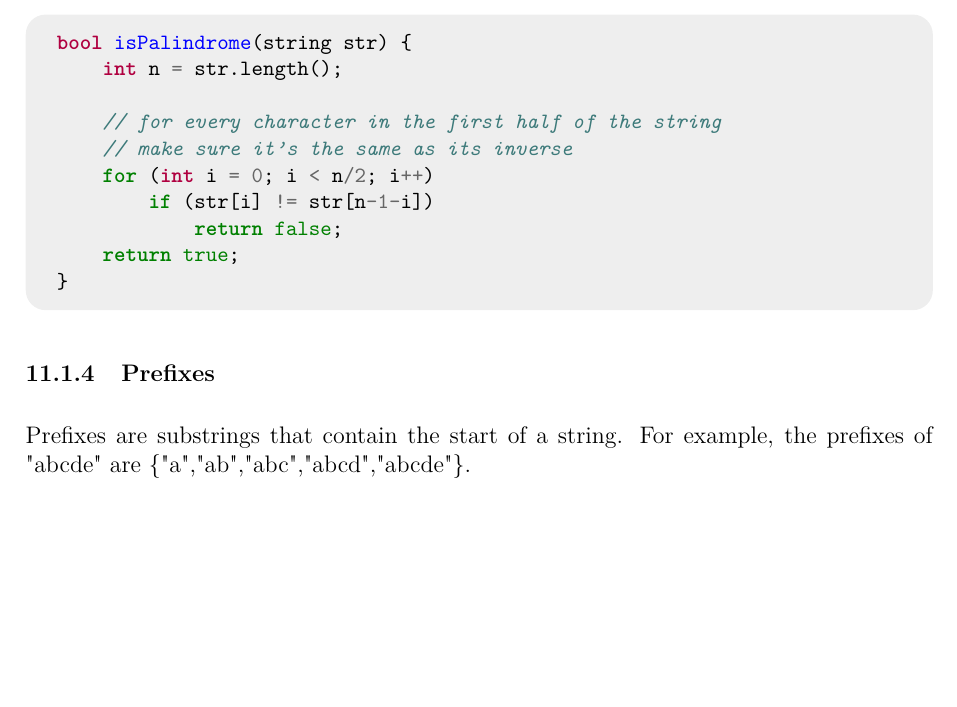
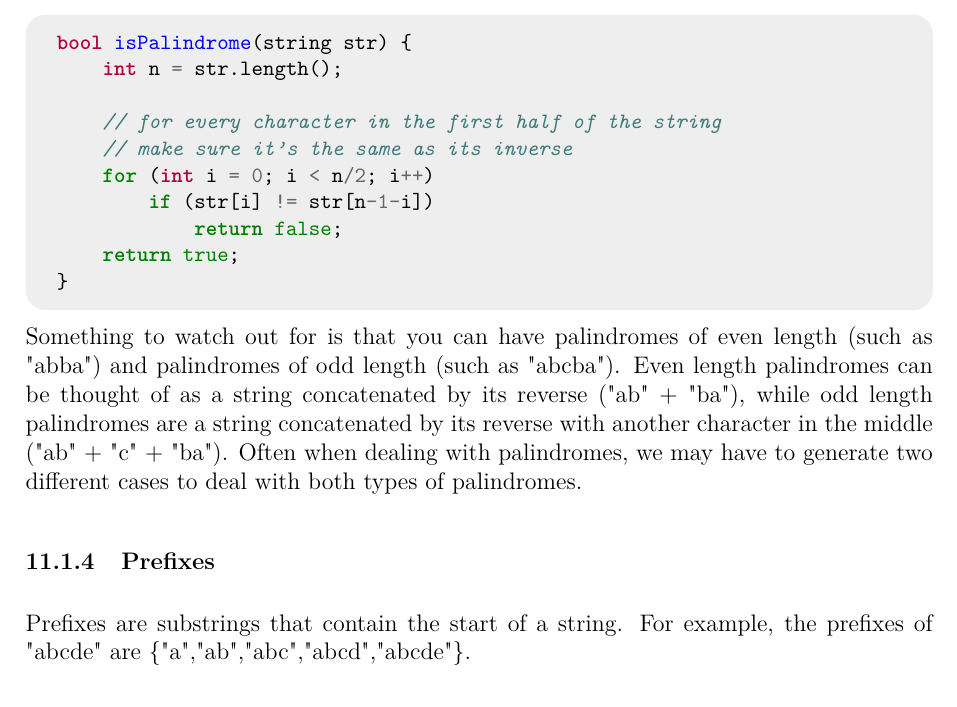
Before and after one commit to JarateKing/Competitive-Programming-Textbook, a LaTeX document (main.tex, which reads chapters/string-problems.tex): part of page 61 of 70 before the commit and part of page 61 of 71 after it, cut so that both start at the same text, the shorter picture padded with empty space. Compiled offline with pdfLaTeX.

Commit message:
added palindrome length description

```diff
--- a/chapters/string-problems.tex
+++ b/chapters/string-problems.tex
@@ -26,6 +26,8 @@ Palindromes are strings that are the same when they're reversed. For example, "a
 It can be pretty easy to check if a string is a palindrome or not. We can simply check whether the first half of characters are equal to the second half of characters.
 
 \inputcpp{code/string/is_palindrome.cpp}
+
+Something to watch out for is that you can have palindromes of even length (such as "abba") and palindromes of odd length (such as "abcba"). Even length palindromes can be thought of as a string concatenated by its reverse ("ab" + "ba"), while odd length palindromes are a string concatenated by its reverse with another character in the middle ("ab" + "c" + "ba"). Often when dealing with palindromes, we may have to generate two different cases to deal with both types of palindromes.
 
 \subsubsection{Prefixes}
 
```
